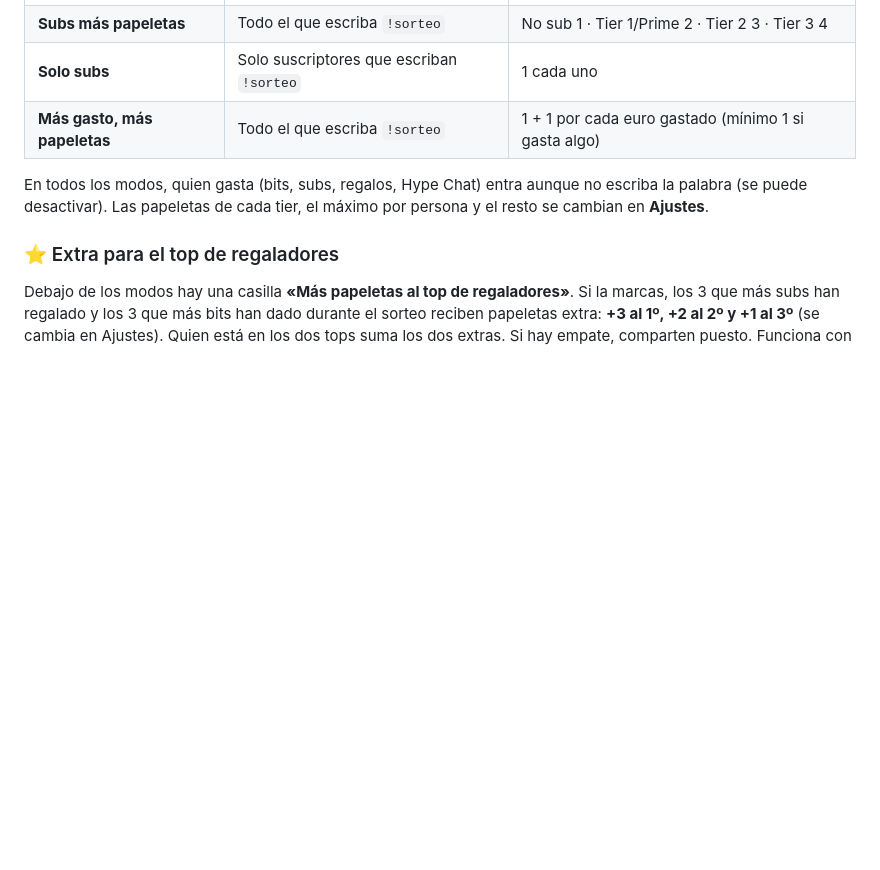
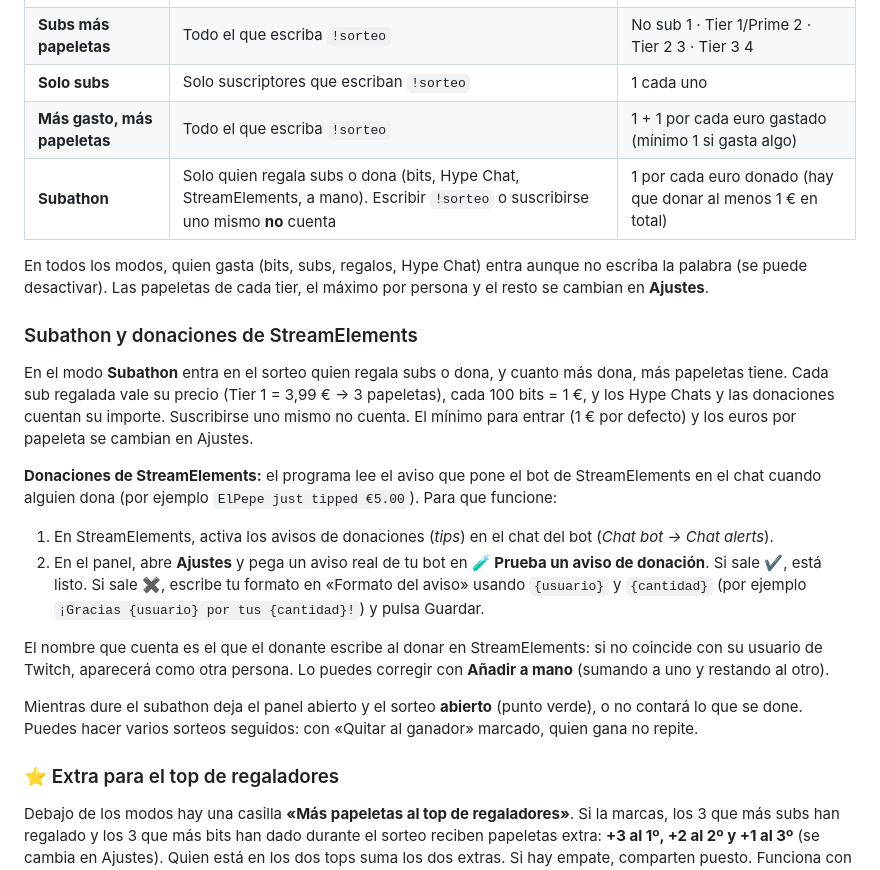
Before and after one commit to deBenit0/lacolmena, a Markdown page: sorteo/README.md, the part around one of its changes. Rendered like a GitHub page; blank space fills up the shorter version.

```diff
--- a/sorteo/README.md
+++ b/sorteo/README.md
@@ -25,9 +27,30 @@ se recalculan al instante y nadie desaparece de la lista.
 | **Subs más papeletas** | Todo el que escriba `!sorteo` | No sub 1 · Tier 1/Prime 2 · Tier 2 3 · Tier 3 4 |
 | **Solo subs** | Solo suscriptores que escriban `!sorteo` | 1 cada uno |
 | **Más gasto, más papeletas** | Todo el que escriba `!sorteo` | 1 + 1 por cada euro gastado (mínimo 1 si gasta algo) |
+| **Subathon** | Solo quien regala subs o dona (bits, Hype Chat, StreamElements, a mano). Escribir `!sorteo` o suscribirse uno mismo **no** cuenta | 1 por cada euro donado (hay que donar al menos 1 € en total) |
 
 En todos los modos, quien gasta (bits, subs, regalos, Hype Chat) entra aunque no escriba la palabra (se puede desactivar).
 Las papeletas de cada tier, el máximo por persona y el resto se cambian en **Ajustes**.
+
+### Subathon y donaciones de StreamElements
+
+En el modo **Subathon** entra en el sorteo quien regala subs o dona, y cuanto más dona, más papeletas tiene.
+Cada sub regalada vale su precio (Tier 1 = 3,99 € → 3 papeletas), cada 100 bits = 1 €, y los Hype Chats
+y las donaciones cuentan su importe. Suscribirse uno mismo no cuenta. El mínimo para entrar (1 € por defecto)
+y los euros por papeleta se cambian en Ajustes.
+
+**Donaciones de StreamElements:** el programa lee el aviso que pone el bot de StreamElements en el chat cuando alguien
+dona (por ejemplo `ElPepe just tipped €5.00`). Para que funcione:
+1. En StreamElements, activa los avisos de donaciones (*tips*) en el chat del bot (*Chat bot → Chat alerts*).
+2. En el panel, abre **Ajustes** y pega un aviso real de tu bot en **🧪 Prueba un aviso de donación**. Si sale
+   ✔, está listo. Si sale ✖, escribe tu formato en «Formato del aviso» usando `{usuario}` y `{cantidad}`
+   (por ejemplo `¡Gracias {usuario} por tus {cantidad}!`) y pulsa Guardar.
+
+El nombre que cuenta es el que el donante escribe al donar en StreamElements: si no coincide con su usuario de Twitch,
+aparecerá como otra persona. Lo puedes corregir con **Añadir a mano** (sumando a uno y restando al otro).
+
+Mientras dure el subathon deja el panel abierto y el sorteo **abierto** (punto verde), o no contará lo que se done.
+Puedes hacer varios sorteos seguidos: con «Quitar al ganador» marcado, quien gana no repite.
 
 ### ⭐ Extra para el top de regaladores
 
```
Also changed, not shown: other parts of sorteo/README.md (+2 -0 lines), sorteo/docs/panel-subathon.png (added), 4 other files.
